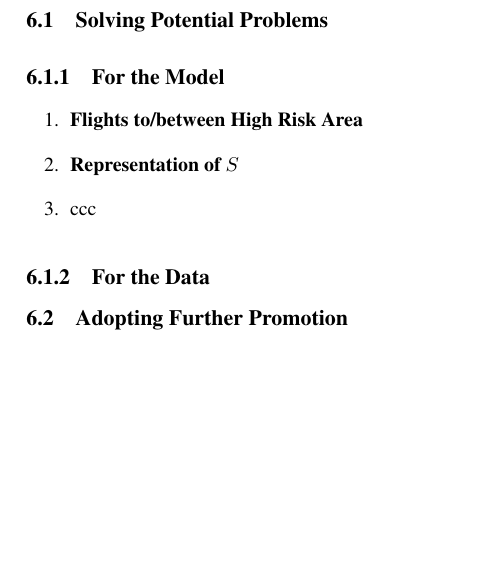
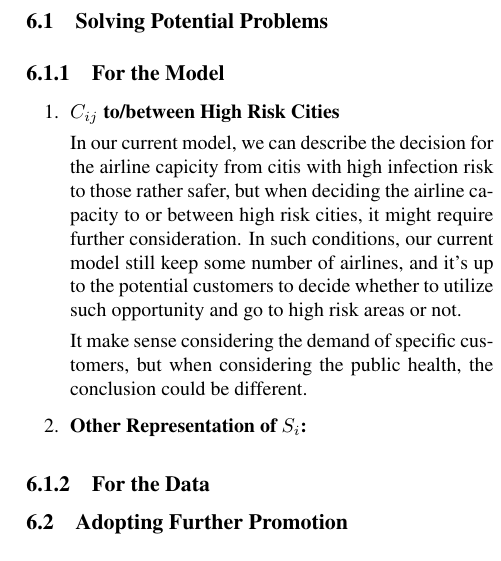
Before and after one commit to WhiskyChoy/NwEcoPrj, a LaTeX paper (report/report.tex, which reads report/section/future_work.tex): part of one column of page 6 of 9, cut so that both start at the same text, the shorter picture padded with empty space. Compiled offline with pdfLaTeX.

Commit message:
a bit of future work

```diff
--- a/report/section/future_work.tex
+++ b/report/section/future_work.tex
@@ -5,9 +5,12 @@
 \subsubsection{For the Model}
 
 \begin{enumerate}
-    \item \textbf{Flights to/between High Risk Area}
-    \item \textbf{Representation of $S$}
-    \item ccc
+    \item \textbf{$C_{ij}$ to/between High Risk Cities}
+
+    In our current model, we can describe the decision for the airline capicity from citis with high infection risk to those rather safer, but when deciding the airline capacity to or between high risk cities, it might require further consideration. In such conditions, our current model still keep some number of airlines, and it's up to the potential customers to decide whether to utilize such opportunity and go to high risk areas or not.
+
+    It make sense considering the demand of specific customers, but when considering the public health, the conclusion could be different.
+    \item \textbf{Other Representation of $S_{i}$:}
 \end{enumerate}
 
 \subsubsection{For the Data}
```
